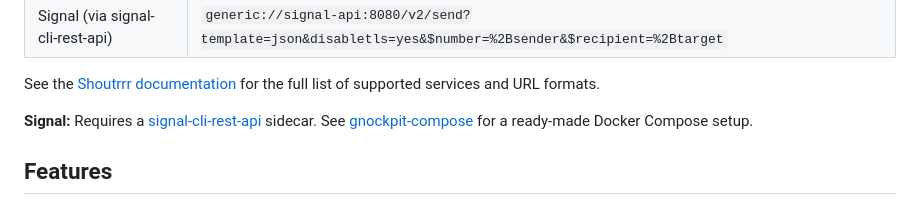
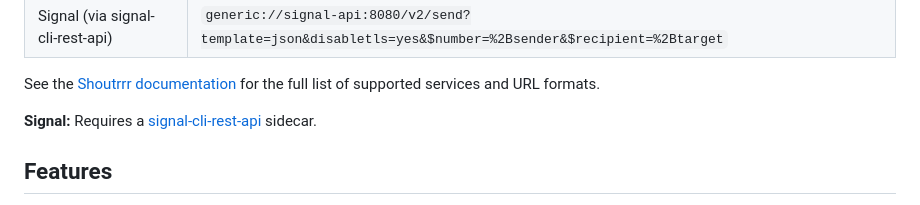
Before and after one commit to gnoverse/gnockpit, a Markdown page: README.md, the part around the change. Rendered like a GitHub page.

Commit message:
chore: remove gnockpit-compose reference from README

```diff
--- a/README.md
+++ b/README.md
@@ -107,7 +107,7 @@ Alerts are sent to all configured URLs whenever a state transition occurs (firin
 
 See the [Shoutrrr documentation](https://containrrr.dev/shoutrrr/latest/) for the full list of supported services and URL formats.
 
-**Signal:** Requires a [signal-cli-rest-api](https://github.com/bbernhard/signal-cli-rest-api) sidecar. See [gnockpit-compose](https://github.com/gnoverse/gnockpit-compose) for a ready-made Docker Compose setup.
+**Signal:** Requires a [signal-cli-rest-api](https://github.com/bbernhard/signal-cli-rest-api) sidecar.
 
 ## Features
 
```
